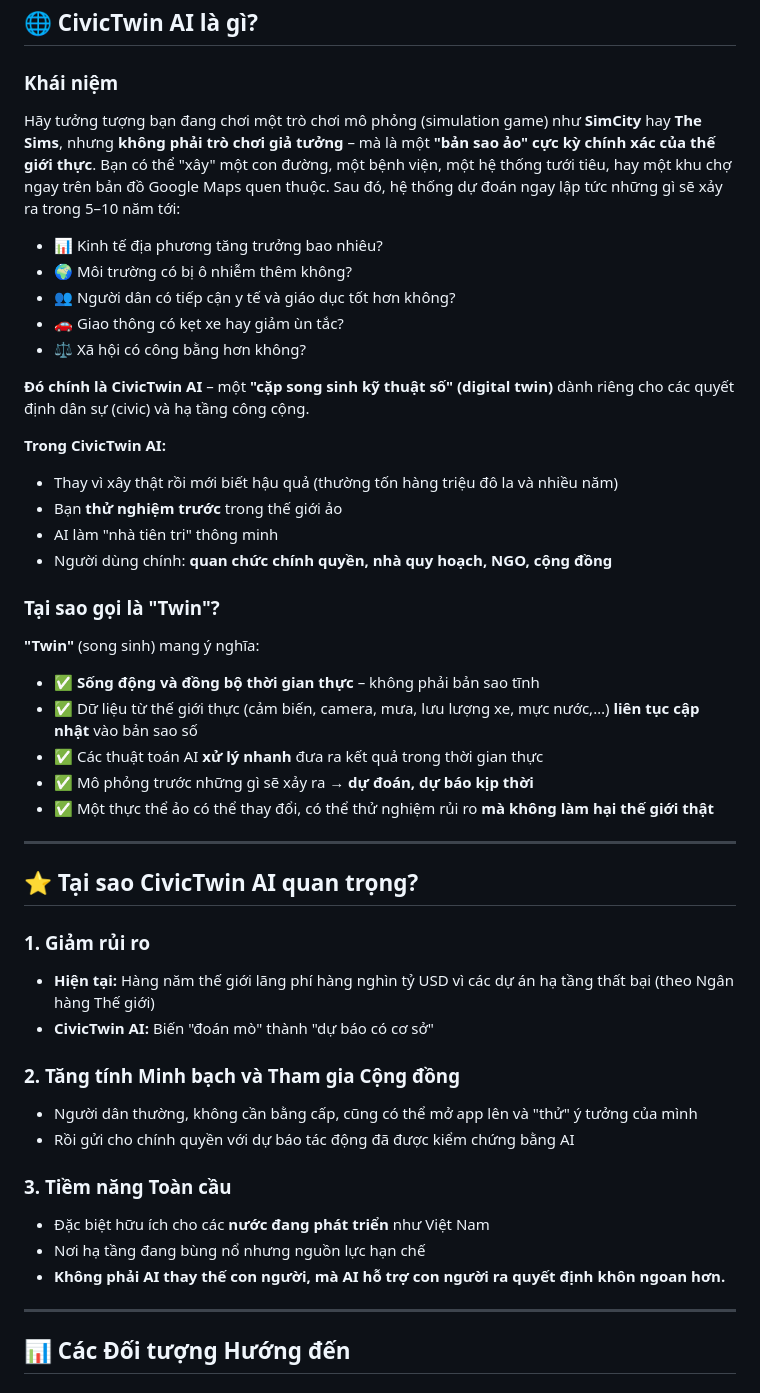
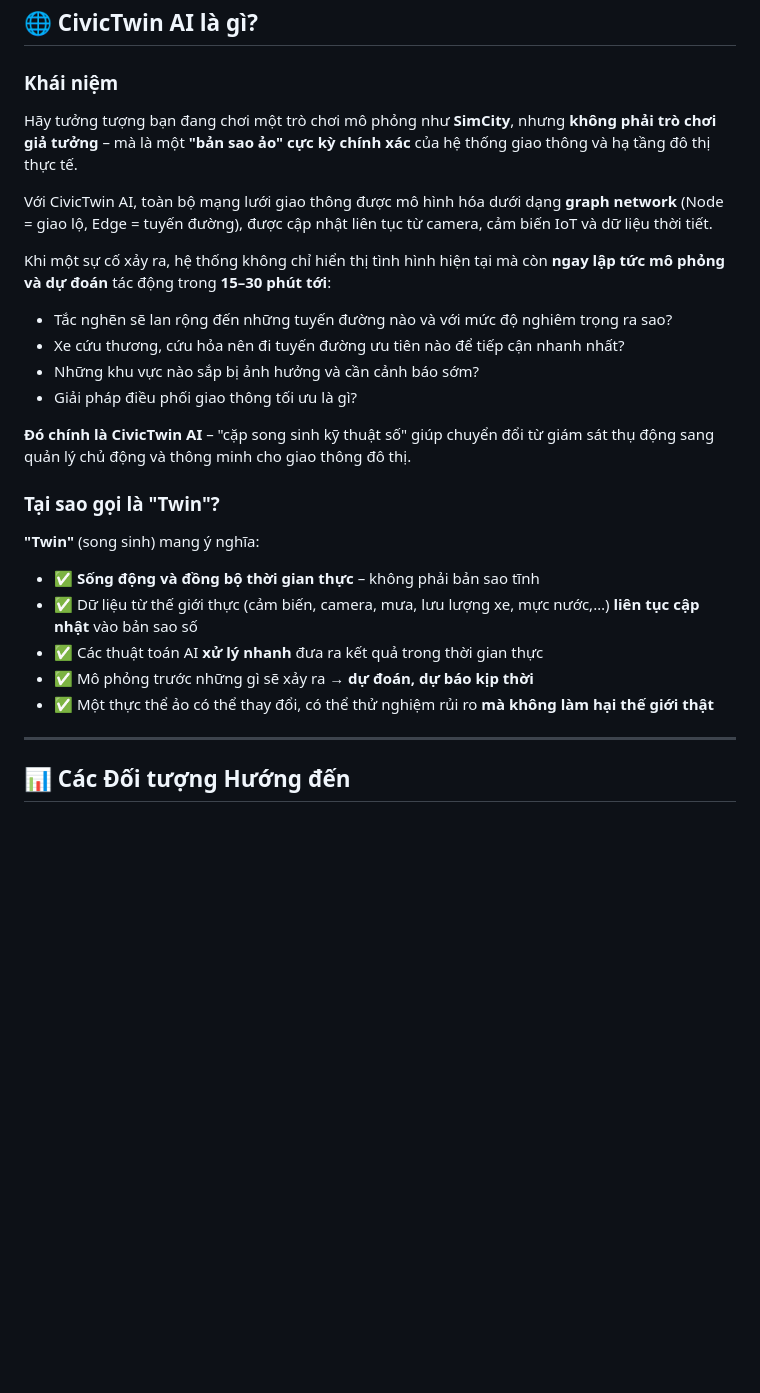
Before and after one commit to ASEAN-AI-DZ/CivicTwin, a Markdown page: README.md, the part around one of its changes. GitHub-like rendering; blank space fills up the shorter version.

```diff
--- a/README.md
+++ b/README.md
@@ -69,21 +69,18 @@ Trong bối cảnh đô thị hóa diễn ra với tốc độ chóng mặt tạ
 ## 🌐 CivicTwin AI là gì?
 
 ### Khái niệm
-Hãy tưởng tượng bạn đang chơi một trò chơi mô phỏng (simulation game) như **SimCity** hay **The Sims**, nhưng **không phải trò chơi giả tưởng** – mà là một **"bản sao ảo" cực kỳ chính xác của thế giới thực**. Bạn có thể "xây" một con đường, một bệnh viện, một hệ thống tưới tiêu, hay một khu chợ ngay trên bản đồ Google Maps quen thuộc. Sau đó, hệ thống dự đoán ngay lập tức những gì sẽ xảy ra trong 5–10 năm tới:
-- 📊 Kinh tế địa phương tăng trưởng bao nhiêu?
-- 🌍 Môi trường có bị ô nhiễm thêm không?
-- 👥 Người dân có tiếp cận y tế và giáo dục tốt hơn không?
-- 🚗 Giao thông có kẹt xe hay giảm ùn tắc?
-- ⚖️ Xã hội có công bằng hơn không?
+Hãy tưởng tượng bạn đang chơi một trò chơi mô phỏng như **SimCity**, nhưng **không phải trò chơi giả tưởng** – mà là một **"bản sao ảo" cực kỳ chính xác** của hệ thống giao thông và hạ tầng đô thị thực tế.
 
-**Đó chính là CivicTwin AI** – một **"cặp song sinh kỹ thuật số" (digital twin)** dành riêng cho các quyết định dân sự (civic) và hạ tầng công cộng.
+Với CivicTwin AI, toàn bộ mạng lưới giao thông được mô hình hóa dưới dạng **graph network** (Node = giao lộ, Edge = tuyến đường), được cập nhật liên tục từ camera, cảm biến IoT và dữ liệu thời tiết.
 
+Khi một sự cố xảy ra, hệ thống không chỉ hiển thị tình hình hiện tại mà còn **ngay lập tức mô phỏng và dự đoán** tác động trong **15–30 phút tới**:
 
-**Trong CivicTwin AI:**
-- Thay vì xây thật rồi mới biết hậu quả (thường tốn hàng triệu đô la và nhiều năm)
-- Bạn **thử nghiệm trước** trong thế giới ảo
-- AI làm "nhà tiên tri" thông minh
-- Người dùng chính: **quan chức chính quyền, nhà quy hoạch, NGO, cộng đồng**
+- Tắc nghẽn sẽ lan rộng đến những tuyến đường nào và với mức độ nghiêm trọng ra sao?
+- Xe cứu thương, cứu hỏa nên đi tuyến đường ưu tiên nào để tiếp cận nhanh nhất?
+- Những khu vực nào sắp bị ảnh hưởng và cần cảnh báo sớm?
+- Giải pháp điều phối giao thông tối ưu là gì?
+
+**Đó chính là CivicTwin AI** – "cặp song sinh kỹ thuật số" giúp chuyển đổi từ giám sát thụ động sang quản lý chủ động và thông minh cho giao thông đô thị.
 
 ### Tại sao gọi là "Twin"?
 **"Twin"** (song sinh) mang ý nghĩa:
@@ -93,28 +90,10 @@ Hãy tưởng tượng bạn đang chơi một trò chơi mô phỏng (simulatio
 - ✅ Mô phỏng trước những gì sẽ xảy ra → **dự đoán, dự báo kịp thời**
 - ✅ Một thực thể ảo có thể thay đổi, có thể thử nghiệm rủi ro **mà không làm hại thế giới thật**
 
----
-
-## ⭐ Tại sao CivicTwin AI quan trọng?
-
-### 1. Giảm rủi ro
-- **Hiện tại:** Hàng năm thế giới lãng phí hàng nghìn tỷ USD vì các dự án hạ tầng thất bại (theo Ngân hàng Thế giới)
-- **CivicTwin AI:** Biến "đoán mò" thành "dự báo có cơ sở"
-
-### 2. Tăng tính Minh bạch và Tham gia Cộng đồng
-- Người dân thường, không cần bằng cấp, cũng có thể mở app lên và "thử" ý tưởng của mình
-- Rồi gửi cho chính quyền với dự báo tác động đã được kiểm chứng bằng AI
-
-### 3. Tiềm năng Toàn cầu
-- Đặc biệt hữu ích cho các **nước đang phát triển** như Việt Nam
-- Nơi hạ tầng đang bùng nổ nhưng nguồn lực hạn chế
-- **Không phải AI thay thế con người, mà AI hỗ trợ con người ra quyết định khôn ngoan hơn.**
 
 ---
 
 <!-- ## 🏗️ Kiến trúc & Công nghệ -->
-
-
 
 ## 📊 Các Đối tượng Hướng đến
 ### 👨‍💼 1. Nhà Quy hoạch & Quan chức Chính quyền
```
Also changed, not shown: other parts of README.md (+15 -27 lines).
